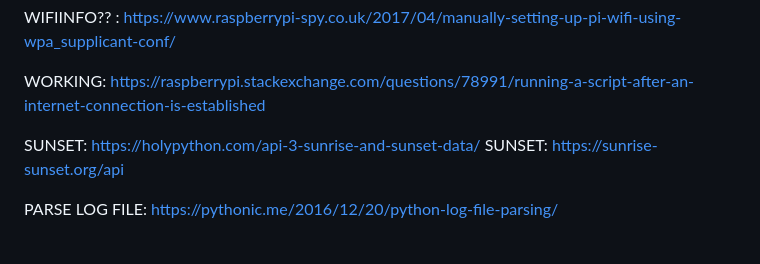
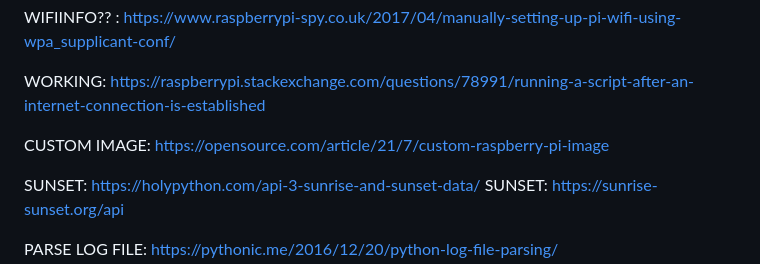
Before and after one commit to bflatau/solar_camera, a Markdown page: README.md, the part around the change. GitHub-like rendering; blank space fills up the shorter version.

```diff
--- a/README.md
+++ b/README.md
@@ -150,6 +150,8 @@ WIFIINFO?? : https://www.raspberrypi-spy.co.uk/2017/04/manually-setting-up-pi-wi
 
 WORKING: https://raspberrypi.stackexchange.com/questions/78991/running-a-script-after-an-internet-connection-is-established
 
+CUSTOM IMAGE: https://opensource.com/article/21/7/custom-raspberry-pi-image
+
 
 SUNSET: https://holypython.com/api-3-sunrise-and-sunset-data/
 SUNSET: https://sunrise-sunset.org/api
```
